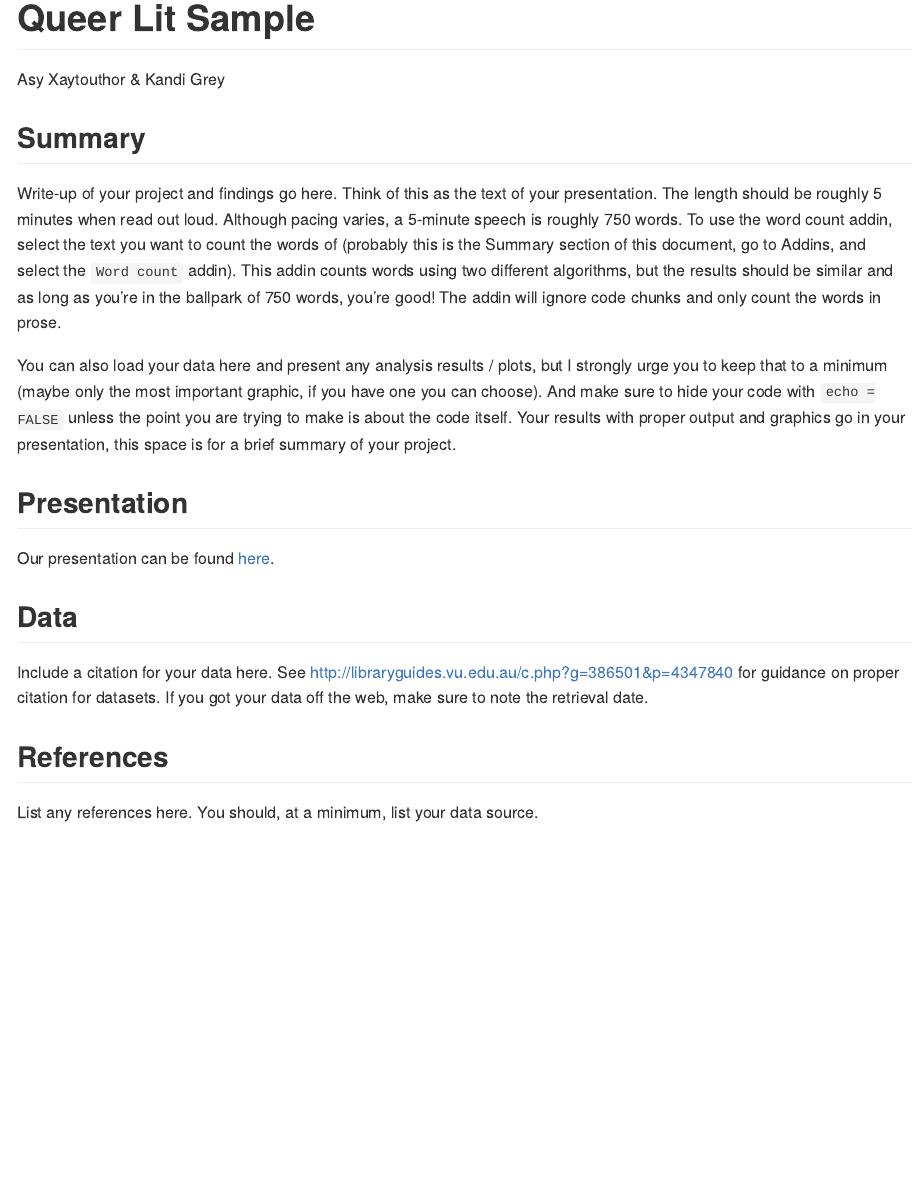
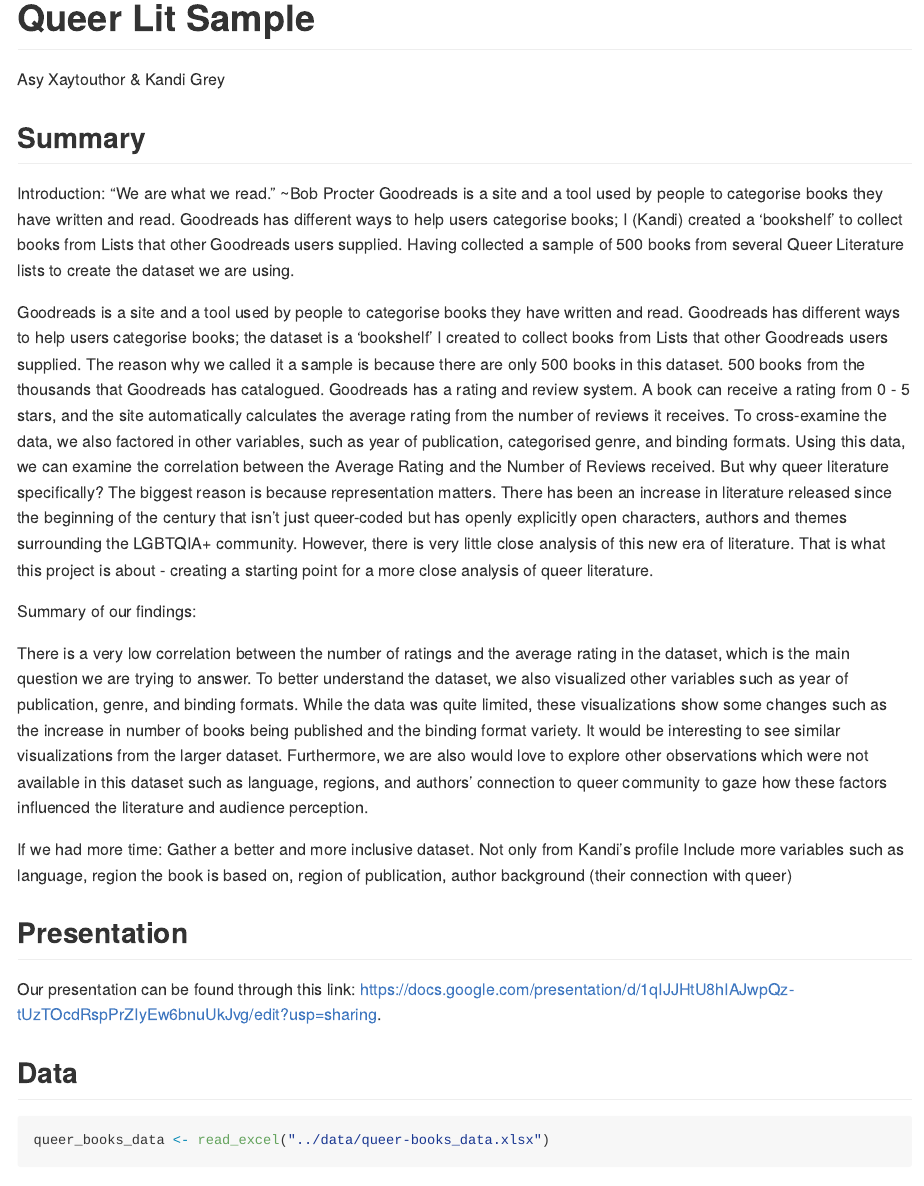
Before and after one commit to ES-1085/project-books, an R Markdown document (README.Rmd): the page in a window 1100 px wide, from its top. Rendered offline with R 4.5, knitr and Pandoc, with nearby package versions; some code elsewhere in the file could not run offline; common packages that the code uses without loading them are loaded.

Commit message:
Added project write up

````diff
--- a/README.Rmd
+++ b/README.Rmd
@@ -6,18 +6,22 @@ output: github_document
 
 ## Summary
 
-Write-up of your project and findings go here.
-Think of this as the text of your presentation.
-The length should be roughly 5 minutes when read out loud.
-Although pacing varies, a 5-minute speech is roughly 750 words.
-To use the word count addin, select the text you want to count the words of (probably this is the
-Summary section of this document, go to Addins, and select the `Word count` addin).
-This addin counts words using two different algorithms, but the results should be similar and as long as you're in the ballpark of 750 words, you're good!
-The addin will ignore code chunks and only count the words in prose.
+Introduction:
+“We are what we read.”
+	~Bob Procter
+Goodreads is a site and a tool used by people to categorise books they have written and read. Goodreads has different ways to help users categorise books; I (Kandi) created a ‘bookshelf’ to collect books from Lists that other Goodreads users supplied. Having collected a sample of 500 books from several Queer Literature lists to create the dataset we are using.
 
-You can also load your data here and present any analysis results / plots, but I strongly urge you to keep that to a minimum (maybe only the most important graphic, if you have one you can choose).
-And make sure to hide your code with  `echo = FALSE` unless the point you are trying to make is about the code itself.
-Your results with proper output and graphics go in your presentation, this space is for a brief summary of your project.
+Goodreads is a site and a tool used by people to categorise books they have written and read. Goodreads has different ways to help users categorise books; the dataset is a ‘bookshelf’ I created to collect books from Lists that other Goodreads users supplied. The reason why we called it a sample is because there are only  500 books in this dataset. 500 books from the thousands that Goodreads has catalogued. Goodreads has a rating and review system. A book can receive a rating from 0 - 5 stars, and the site automatically calculates the average rating from the number of reviews it receives. To cross-examine the data, we also factored in other variables, such as year of publication, categorised genre, and binding formats. Using this data, we can examine the correlation between the Average Rating and the Number of Reviews received.
+But why queer literature specifically? The biggest reason is because representation matters. There has been an increase in literature released since the beginning of the century that isn’t just queer-coded but has openly explicitly open characters, authors and themes surrounding the LGBTQIA+ community. However, there is very little close analysis of this new era of literature. That is what this project is about - creating a starting point for a more close analysis of queer literature.
+
+Summary of our findings:
+
+There is a very low correlation between the number of ratings and the average rating in the dataset, which is the main question we are trying to answer. To better understand the dataset, we also visualized other variables such as year of publication, genre, and binding formats. While the data was quite limited, these visualizations show some changes such as the increase in number of books being published and the binding format variety. It would be interesting to see similar visualizations from the larger dataset. Furthermore, we are also would love to explore other observations which were not available in this dataset such as language, regions, and authors’ connection to queer community to gaze how these factors influenced the literature and audience perception.
+
+If we had more time:
+Gather a better and more inclusive dataset. Not only from Kandi's profile
+Include more variables such as language, region the book is based on, region of publication, author background (their connection with queer)
+
 
 ```{r load-data, echo = FALSE}
 # load data here, if you like
@@ -25,10 +29,9 @@ Your results with proper output and graphics go in your presentation, this space
 
 ## Presentation
 
-Our presentation can be found [here](presentation/presentation.html).
+Our presentation can be found through this link: https://docs.google.com/presentation/d/1qIJJHtU8hIAJwpQz-tUzTOcdRspPrZIyEw6bnuUkJvg/edit?usp=sharing.
 
 ## Data
 
-Include a citation for your data here.
-See http://libraryguides.vu.edu.au/c.php?g=386501&p=4347840 for guidance on proper citation for datasets.
-If you got your data off the web, make sure to note the retrieval date.
+```{r load-data}
+queer_books_data <- read_excel("../data/queer-books_data.xlsx")
@@ -35,4 +40,3 @@ If you got your data off the web, make sure to note the retrieval date.
 
 ## References
 
-List any references here. You should, at a minimum, list your data source.
````
Also changed, not shown: README.Rmd (6 more changed lines).
